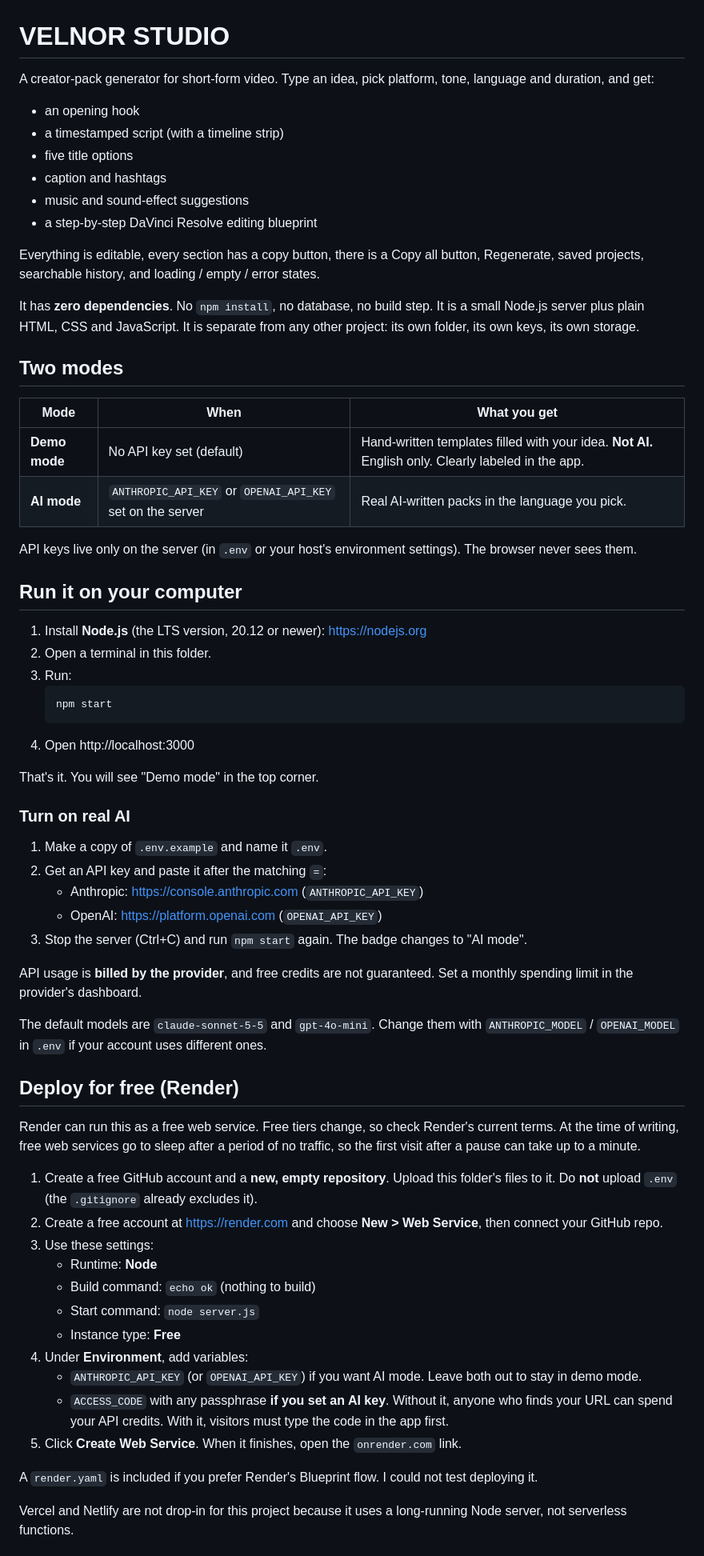
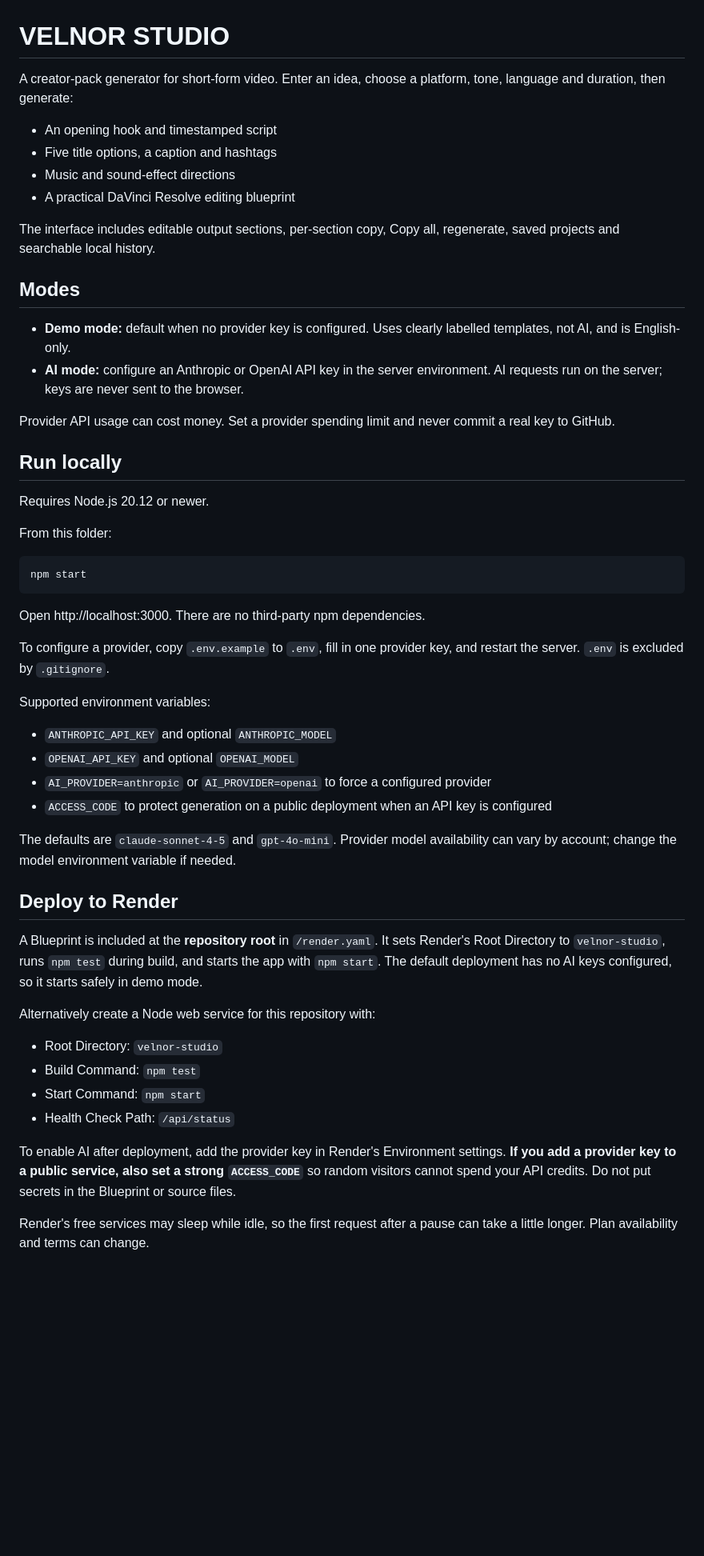
Before and after one commit to VoidKii/velnor-studio, a Markdown page: velnor-studio/README.md, the part around one of its changes. Shown at 80% size. Rendered like a GitHub page; blank space fills up the shorter version.

Commit message:
Document secure setup and correct Render deployment

````diff
--- a/velnor-studio/README.md
+++ b/velnor-studio/README.md
@@ -1,68 +1,54 @@
 # VELNOR STUDIO
 
-A creator-pack generator for short-form video. Type an idea, pick platform, tone, language and duration, and get:
+A creator-pack generator for short-form video. Enter an idea, choose a platform, tone, language and duration, then generate:
 
-- an opening hook
-- a timestamped script (with a timeline strip)
-- five title options
-- caption and hashtags
-- music and sound-effect suggestions
-- a step-by-step DaVinci Resolve editing blueprint
+- An opening hook and timestamped script
+- Five title options, a caption and hashtags
+- Music and sound-effect directions
+- A practical DaVinci Resolve editing blueprint
 
-Everything is editable, every section has a copy button, there is a Copy all button, Regenerate, saved projects, searchable history, and loading / empty / error states.
+The interface includes editable output sections, per-section copy, Copy all, regenerate, saved projects and searchable local history.
 
-It has **zero dependencies**. No `npm install`, no database, no build step. It is a small Node.js server plus plain HTML, CSS and JavaScript. It is separate from any other project: its own folder, its own keys, its own storage.
+## Modes
 
-## Two modes
+- **Demo mode:** default when no provider key is configured. Uses clearly labelled templates, not AI, and is English-only.
+- **AI mode:** configure an Anthropic or OpenAI API key in the server environment. AI requests run on the server; keys are never sent to the browser.
 
-| Mode | When | What you get |
-|---|---|---|
-| **Demo mode** | No API key set (default) | Hand-written templates filled with your idea. **Not AI.** English only. Clearly labeled in the app. |
-| **AI mode** | `ANTHROPIC_API_KEY` or `OPENAI_API_KEY` set on the server | Real AI-written packs in the language you pick. |
+Provider API usage can cost money. Set a provider spending limit and never commit a real key to GitHub.
 
-API keys live only on the server (in `.env` or your host's environment settings). The browser never sees them.
+## Run locally
 
-## Run it on your computer
+Requires Node.js 20.12 or newer.
 
-1. Install **Node.js** (the LTS version, 20.12 or newer): https://nodejs.org
-2. Open a terminal in this folder.
-3. Run:
-   ```
-   npm start
-   ```
-4. Open http://localhost:3000
+From this folder:
 
-That's it. You will see "Demo mode" in the top corner.
+```sh
+npm start
+```
 
-### Turn on real AI
+Open http://localhost:3000. There are no third-party npm dependencies.
 
-1. Make a copy of `.env.example` and name it `.env`.
-2. Get an API key and paste it after the matching `=`:
-   - Anthropic: https://console.anthropic.com (`ANTHROPIC_API_KEY`)
-   - OpenAI: https://platform.openai.com (`OPENAI_API_KEY`)
-3. Stop the server (Ctrl+C) and run `npm start` again. The badge changes to "AI mode".
+To configure a provider, copy `.env.example` to `.env`, fill in one provider key, and restart the server. `.env` is excluded by `.gitignore`.
 
-API usage is **billed by the provider**, and free credits are not guaranteed. Set a monthly spending limit in the provider's dashboard.
+Supported environment variables:
+- `ANTHROPIC_API_KEY` and optional `ANTHROPIC_MODEL`
+- `OPENAI_API_KEY` and optional `OPENAI_MODEL`
+- `AI_PROVIDER=anthropic` or `AI_PROVIDER=openai` to force a configured provider
+- `ACCESS_CODE` to protect generation on a public deployment when an API key is configured
 
-The default models are `claude-sonnet-5-5` and `gpt-4o-mini`. Change them with `ANTHROPIC_MODEL` / `OPENAI_MODEL` in `.env` if your account uses different ones.
+The defaults are `claude-sonnet-4-5` and `gpt-4o-mini`. Provider model availability can vary by account; change the model environment variable if needed.
 
-## Deploy for free (Render)
+## Deploy to Render
 
-Render can run this as a free web service. Free tiers change, so check Render's current terms. At the time of writing, free web services go to sleep after a period of no traffic, so the first visit after a pause can take up to a minute.
+A Blueprint is included at the **repository root** in `/render.yaml`. It sets Render's Root Directory to `velnor-studio`, runs `npm test` during build, and starts the app with `npm start`. The default deployment has no AI keys configured, so it starts safely in demo mode.
 
-1. Create a free GitHub account and a **new, empty repository**. Upload this folder's files to it. Do **not** upload `.env` (the `.gitignore` already excludes it).
-2. Create a free account at https://render.com and choose **New > Web Service**, then connect your GitHub repo.
-3. Use these settings:
-   - Runtime: **Node**
-   - Build command: `echo ok` (nothing to build)
-   - Start command: `node server.js`
-   - Instance type: **Free**
-4. Under **Environment**, add variables:
-   - `ANTHROPIC_API_KEY` (or `OPENAI_API_KEY`) if you want AI mode. Leave both out to stay in demo mode.
-   - `ACCESS_CODE` with any passphrase **if you set an AI key**. Without it, anyone who finds your URL can spend your API credits. With it, visitors must type the code in the app first.
-5. Click **Create Web Service**. When it finishes, open the `onrender.com` link.
+Alternatively create a Node web service for this repository with:
+- Root Directory: `velnor-studio`
+- Build Command: `npm test`
+- Start Command: `npm start`
+- Health Check Path: `/api/status`
 
-A `render.yaml` is included if you prefer Render's Blueprint flow. I could not test deploying it.
+To enable AI after deployment, add the provider key in Render's Environment settings. **If you add a provider key to a public service, also set a strong `ACCESS_CODE`** so random visitors cannot spend your API credits. Do not put secrets in the Blueprint or source files.
 
-Vercel and Netlify are not drop-in for this project because it uses a long-running Node server, not serverless functions.
+Render's free services may sleep while idle, so the first request after a pause can take a little longer. Plan availability and terms can change.
 
````
Also changed, not shown: other parts of velnor-studio/README.md (+27 -27 lines).
